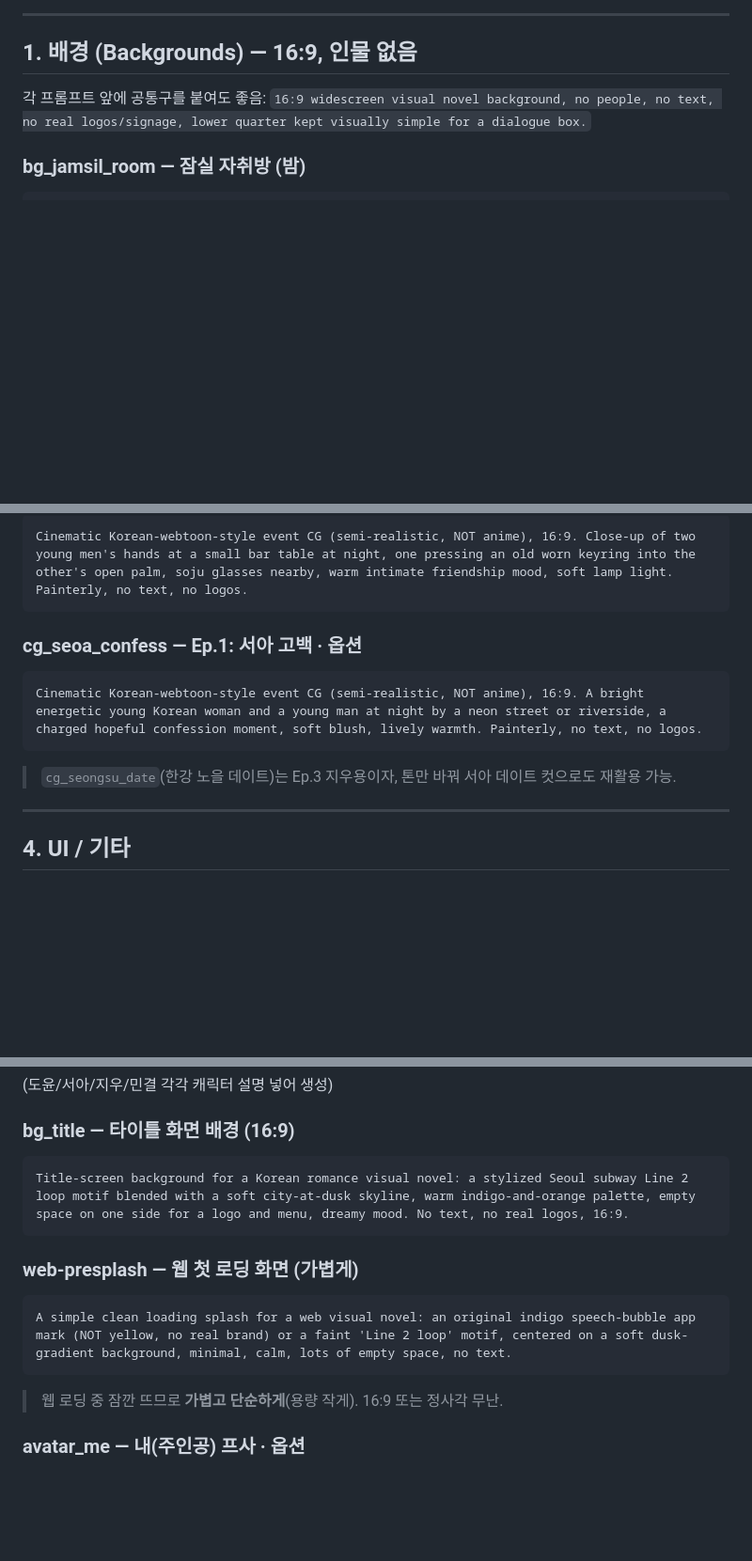
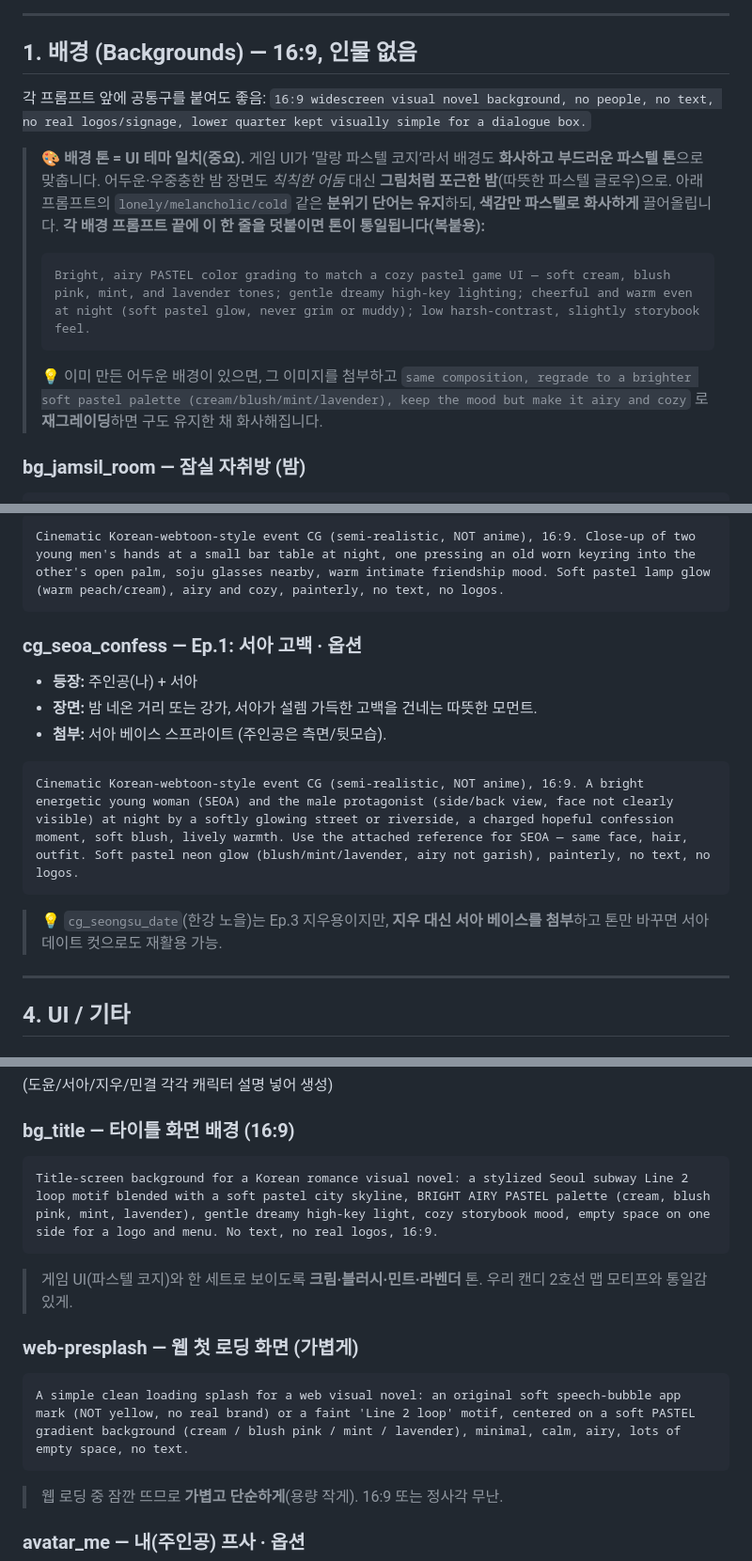
Before and after one commit to fdrn9999/masil, a Markdown page: 이미지생성_프롬프트집.md, 3 parts joined by grey strips. Shown at 94% size. Rendered like a GitHub page; blank space fills up the shorter version.

Commit message:
docs(assets): pastel-match background/title prompts + CG reference-upload workflow (who/scene per CG); character prompts untouched

````diff
--- a/이미지생성_프롬프트집.md
+++ b/이미지생성_프롬프트집.md
@@ -37,6 +38,13 @@ Confirm and wait for each asset request.
 
 각 프롬프트 앞에 공통구를 붙여도 좋음:
 `16:9 widescreen visual novel background, no people, no text, no real logos/signage, lower quarter kept visually simple for a dialogue box.`
+
+> 🎨 **배경 톤 = UI 테마 일치(중요).** 게임 UI가 ‘말랑 파스텔 코지’라서 배경도 **화사하고 부드러운 파스텔 톤**으로 맞춥니다. 어두운·우중충한 밤 장면도 *칙칙한 어둠* 대신 **그림처럼 포근한 밤**(따뜻한 파스텔 글로우)으로. 아래 프롬프트의 `lonely/melancholic/cold` 같은 **분위기 단어는 유지**하되, **색감만 파스텔로 화사하게** 끌어올립니다.
+> **각 배경 프롬프트 끝에 이 한 줄을 덧붙이면 톤이 통일됩니다(복붙용):**
+> ```
+> Bright, airy PASTEL color grading to match a cozy pastel game UI — soft cream, blush pink, mint, and lavender tones; gentle dreamy high-key lighting; cheerful and warm even at night (soft pastel glow, never grim or muddy); low harsh-contrast, slightly storybook feel.
+> ```
+> 💡 이미 만든 어두운 배경이 있으면, 그 이미지를 첨부하고 `same composition, regrade to a brighter soft pastel palette (cream/blush/mint/lavender), keep the mood but make it airy and cozy` 로 **재그레이딩**하면 구도 유지한 채 화사해집니다.
 
 ### bg_jamsil_room — 잠실 자취방 (밤)
 ```
@@ -209,12 +241,15 @@ Cinematic Korean-webtoon-style event CG (semi-realistic, NOT anime), 16:9. Three
 ```
-Cinematic Korean-webtoon-style event CG (semi-realistic, NOT anime), 16:9. Close-up of two young men's hands at a small bar table at night, one pressing an old worn keyring into the other's open palm, soju glasses nearby, warm intimate friendship mood, soft lamp light. Painterly, no text, no logos.
+Cinematic Korean-webtoon-style event CG (semi-realistic, NOT anime), 16:9. Close-up of two young men's hands at a small bar table at night, one pressing an old worn keyring into the other's open palm, soju glasses nearby, warm intimate friendship mood. Soft pastel lamp glow (warm peach/cream), airy and cozy, painterly, no text, no logos.
 ```
 
 ### cg_seoa_confess — Ep.1: 서아 고백 · 옵션
+- **등장:** 주인공(나) + 서아
+- **장면:** 밤 네온 거리 또는 강가, 서아가 설렘 가득한 고백을 건네는 따뜻한 모먼트.
+- **첨부:** 서아 베이스 스프라이트 (주인공은 측면/뒷모습).
 ```
-Cinematic Korean-webtoon-style event CG (semi-realistic, NOT anime), 16:9. A bright energetic young Korean woman and a young man at night by a neon street or riverside, a charged hopeful confession moment, soft blush, lively warmth. Painterly, no text, no logos.
+Cinematic Korean-webtoon-style event CG (semi-realistic, NOT anime), 16:9. A bright energetic young woman (SEOA) and the male protagonist (side/back view, face not clearly visible) at night by a softly glowing street or riverside, a charged hopeful confession moment, soft blush, lively warmth. Use the attached reference for SEOA — same face, hair, outfit. Soft pastel neon glow (blush/mint/lavender, airy not garish), painterly, no text, no logos.
 ```
-> `cg_seongsu_date`(한강 노을 데이트)는 Ep.3 지우용이자, 톤만 바꿔 서아 데이트 컷으로도 재활용 가능.
+> 💡 `cg_seongsu_date`(한강 노을)는 Ep.3 지우용이지만, **지우 대신 서아 베이스를 첨부**하고 톤만 바꾸면 서아 데이트 컷으로도 재활용 가능.
 
 ---
 
@@ -234,12 +269,13 @@ Korean-webtoon-style (semi-realistic) profile picture, head-and-shoulders of [
 
 ### bg_title — 타이틀 화면 배경 (16:9)
 ```
-Title-screen background for a Korean romance visual novel: a stylized Seoul subway Line 2 loop motif blended with a soft city-at-dusk skyline, warm indigo-and-orange palette, empty space on one side for a logo and menu, dreamy mood. No text, no real logos, 16:9.
+Title-screen background for a Korean romance visual novel: a stylized Seoul subway Line 2 loop motif blended with a soft pastel city skyline, BRIGHT AIRY PASTEL palette (cream, blush pink, mint, lavender), gentle dreamy high-key light, cozy storybook mood, empty space on one side for a logo and menu. No text, no real logos, 16:9.
 ```
+> 게임 UI(파스텔 코지)와 한 세트로 보이도록 **크림·블러시·민트·라벤더** 톤. 우리 캔디 2호선 맵 모티프와 통일감 있게.
 
 ### web-presplash — 웹 첫 로딩 화면 (가볍게)
 ```
-A simple clean loading splash for a web visual novel: an original indigo speech-bubble app mark (NOT yellow, no real brand) or a faint 'Line 2 loop' motif, centered on a soft dusk-gradient background, minimal, calm, lots of empty space, no text.
+A simple clean loading splash for a web visual novel: an original soft speech-bubble app mark (NOT yellow, no real brand) or a faint 'Line 2 loop' motif, centered on a soft PASTEL gradient background (cream / blush pink / mint / lavender), minimal, calm, airy, lots of empty space, no text.
 ```
 > 웹 로딩 중 잠깐 뜨므로 **가볍고 단순하게**(용량 작게). 16:9 또는 정사각 무난.
 
````
Also changed, not shown: other parts of 이미지생성_프롬프트집.md (+33 -8 lines).
